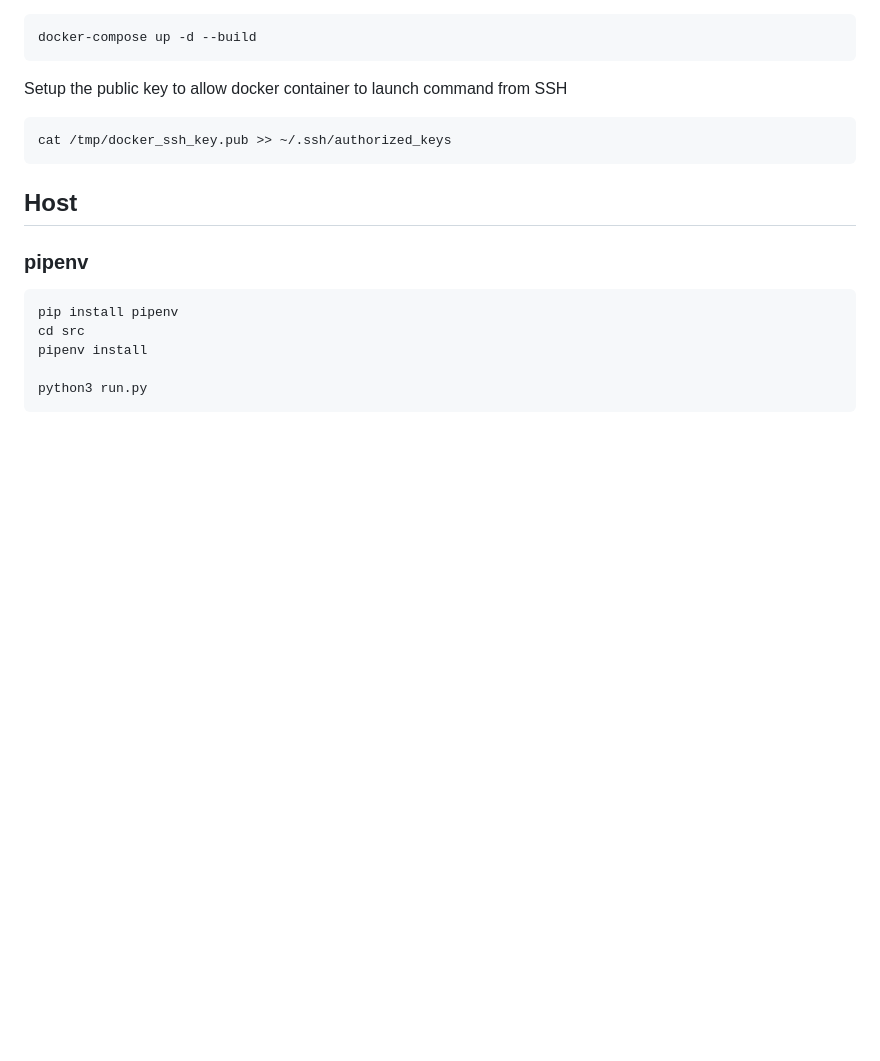
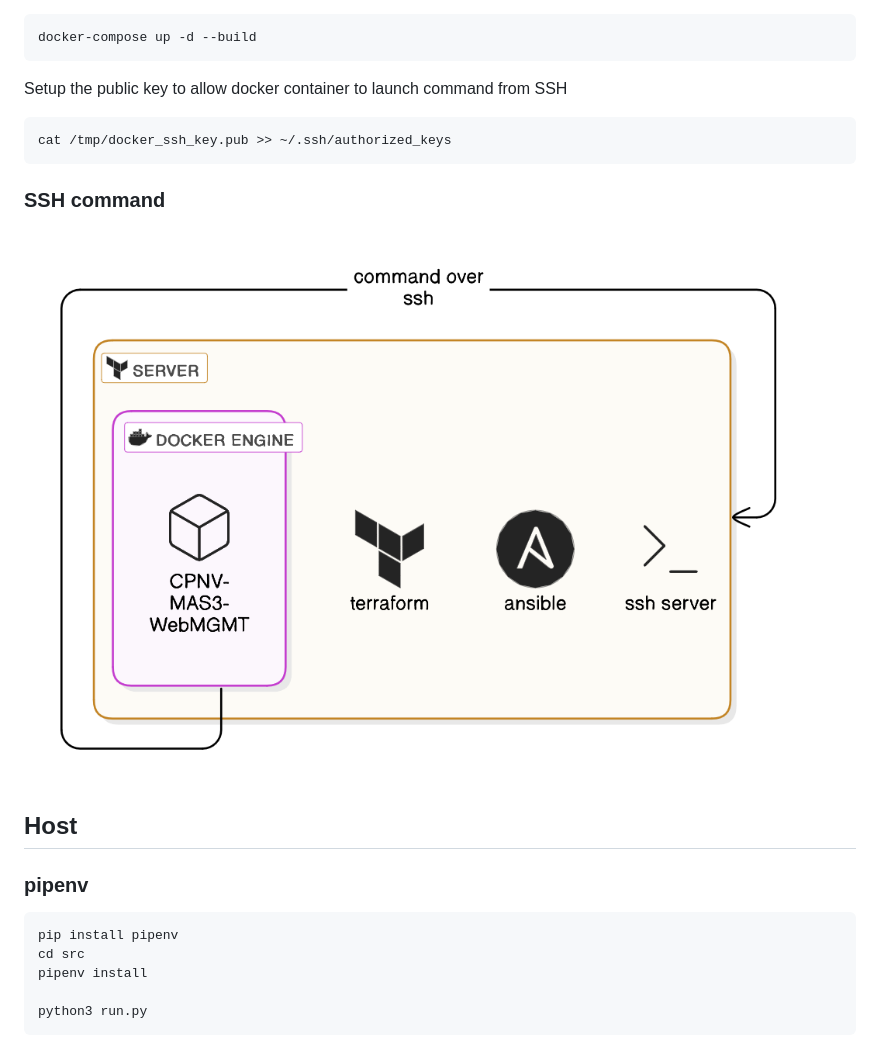
Before and after one commit to YFanha/CPNV-MAS3-WebMGMT, a Markdown page: README.md, the part around the change. GitHub-like rendering; pictures changed too: assets/schema.png (added); blank space fills up the shorter version.

Commit message:
docs: schema

````diff
--- a/README.md
+++ b/README.md
@@ -20,6 +20,9 @@ Setup the public key to allow docker container to launch command from SSH
 cat /tmp/docker_ssh_key.pub >> ~/.ssh/authorized_keys
 ```
 
+### SSH command
+![schema](assets/schema.png)
+
 ## Host
 ### pipenv
 ```PowerShell
````
